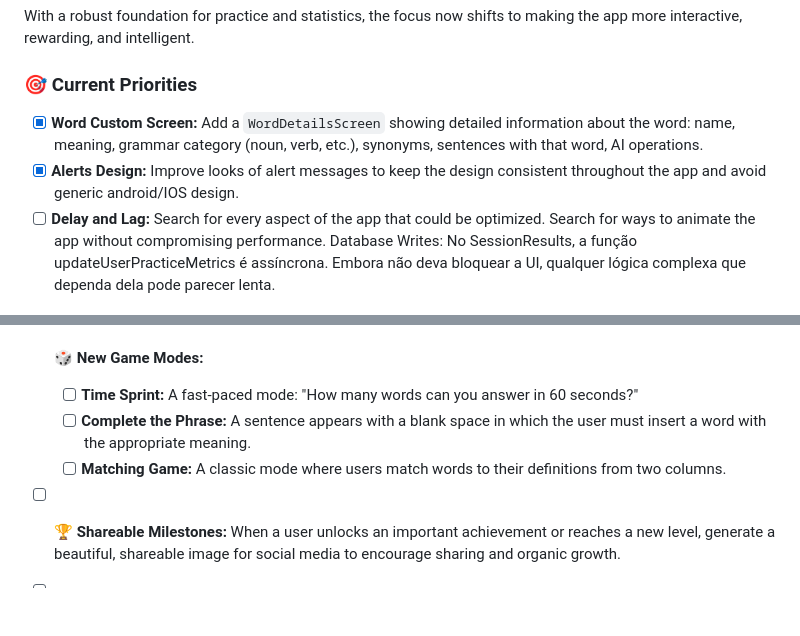
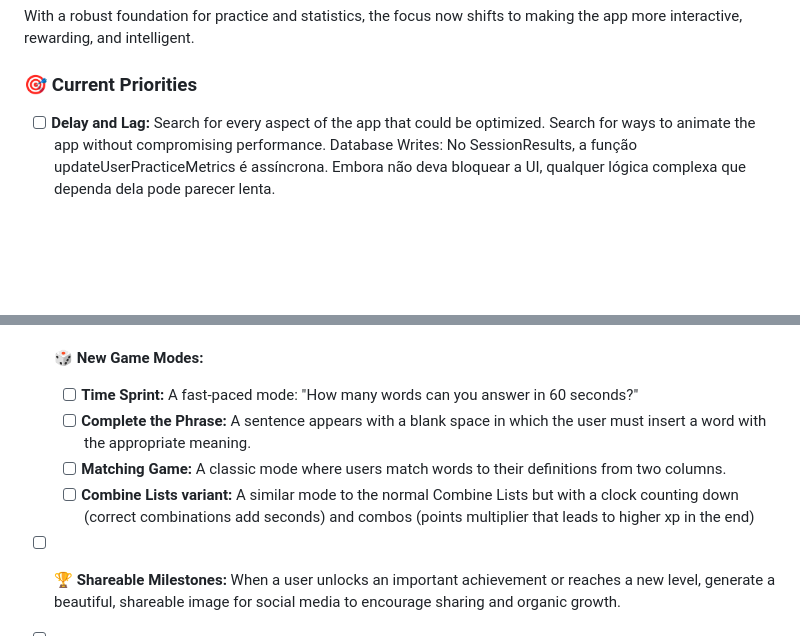
Before and after one commit to filipeoliveira05/newwords, a Markdown page: README.md, 2 parts joined by grey strips. Rendered like a GitHub page; blank space fills up the shorter version.

Commit message:
docs: update README

```diff
--- a/README.md
+++ b/README.md
@@ -60,8 +60,6 @@ With a robust foundation for practice and statistics, the focus now shifts to ma
 
 ### 🎯 Current Priorities
 
-- [x] **Word Custom Screen:** Add a `WordDetailsScreen` showing detailed information about the word: name, meaning, grammar category (noun, verb, etc.), synonyms, sentences with that word, AI operations.
-- [x] **Alerts Design:** Improve looks of alert messages to keep the design consistent throughout the app and avoid generic android/IOS design.
 - [ ] **Delay and Lag:** Search for every aspect of the app that could be optimized. Search for ways to animate the app without compromising performance. Database Writes: No SessionResults, a função updateUserPracticeMetrics é assíncrona. Embora não deva bloquear a UI, qualquer lógica complexa que dependa dela pode parecer lenta.
 
 ### 🔮 Future Features (Next Levels)
@@ -81,6 +79,7 @@ With a robust foundation for practice and statistics, the focus now shifts to ma
   - [ ] **Time Sprint:** A fast-paced mode: "How many words can you answer in 60 seconds?"
   - [ ] **Complete the Phrase:** A sentence appears with a blank space in which the user must insert a word with the appropriate meaning.
   - [ ] **Matching Game:** A classic mode where users match words to their definitions from two columns.
+  - [ ] **Combine Lists variant:** A similar mode to the normal Combine Lists but with a clock counting down (correct combinations add seconds) and combos (points multiplier that leads to higher xp in the end)
 
 - [ ] 🏆 **Shareable Milestones:** When a user unlocks an important achievement or reaches a new level, generate a beautiful, shareable image for social media to encourage sharing and organic growth.
 - [ ] ⬅️ ➡️ **Tinder-Style Review:** Implement a fast and fluid swipe-right/swipe-left interface for flashcard review, making practice sessions more engaging.
```
